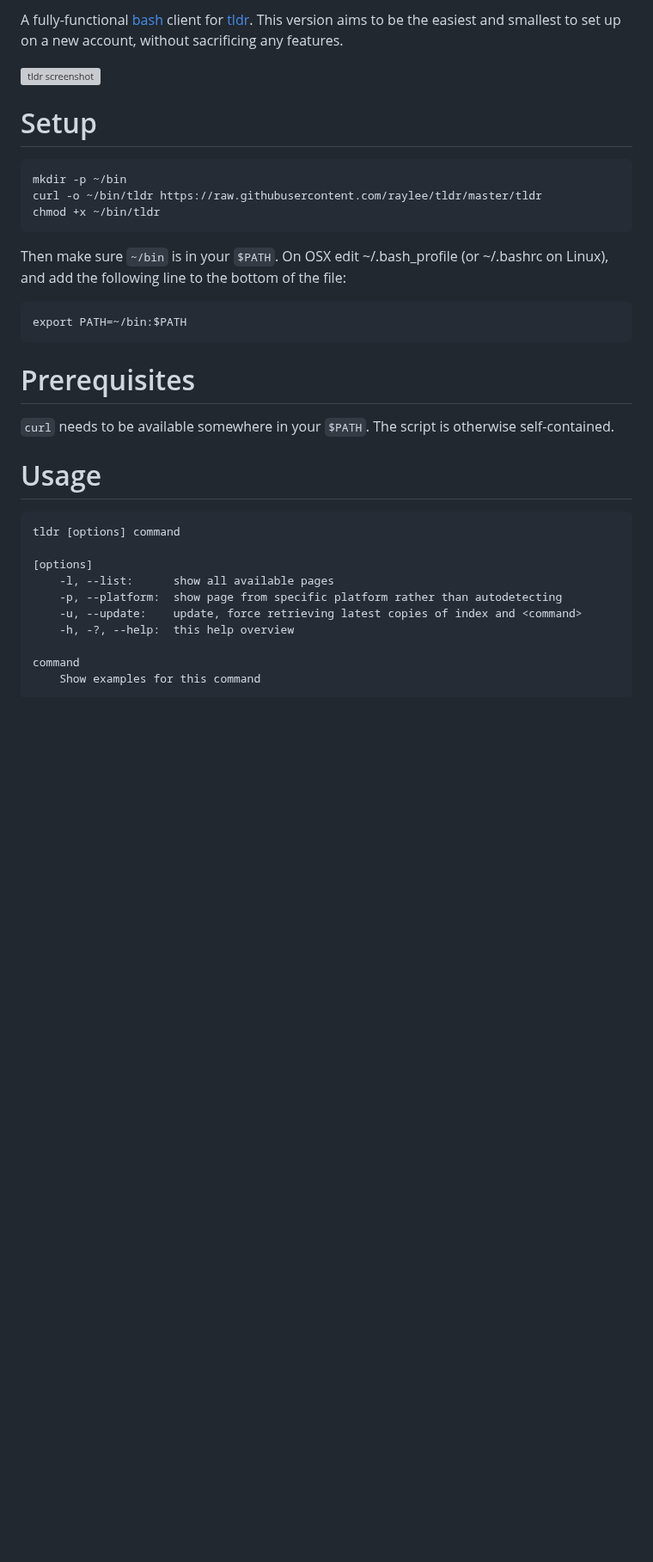
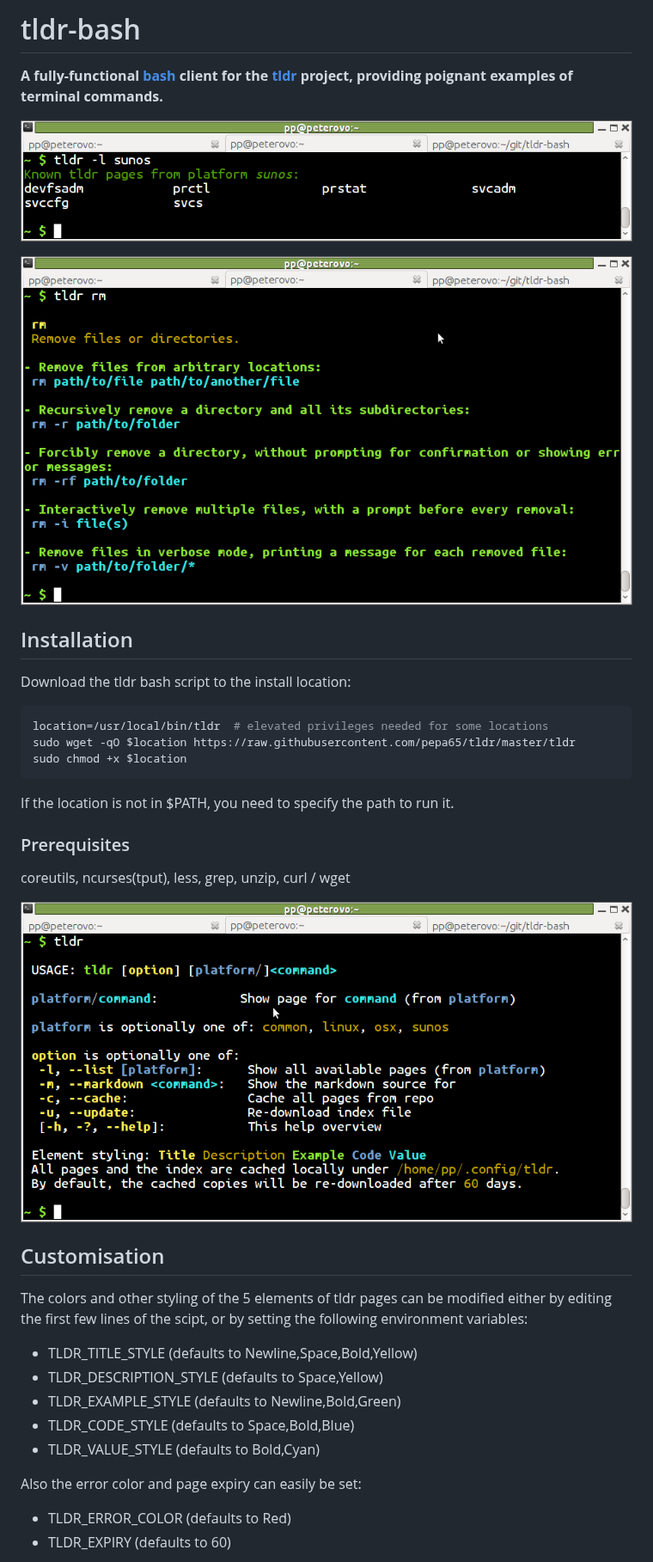
Before and after one commit to raylee/tldr-sh-client, a Markdown page: README.md, the part around one of its changes. Shown at 86% size. Rendered like a GitHub page; pictures changed too: tldr-list.png (added), tldr-page.png (added), tldr-usage.png (added); blank space fills up the shorter version; grey boxes are pictures that could not be loaded.

Commit message:
First release after having gone overboard in modifications and enhancements, particularly easy customization and option for downloading full pages archive.

````diff
--- a/README.md
+++ b/README.md
@@ -1,30 +1,40 @@
-A fully-functional [bash](https://en.wikipedia.org/wiki/Bash_%28Unix_shell%29) client for [tldr](https://github.com/rprieto/tldr/). This version aims to be the easiest and smallest to set up on a new account, without sacrificing any features.
+# tldr-bash
 
-![tldr screenshot](Screenshot.png?raw=true)
+**A fully-functional [bash](https://tiswww.case.edu/php/chet/bash/bashtop.html)
+client for the [tldr](https://github.com/rprieto/tldr/) project, providing
+poignant examples of terminal commands.**
 
-# Setup
+![tldr screenshot list](tldr-list.png?raw=true)
 
-	mkdir -p ~/bin
-	curl -o ~/bin/tldr https://raw.githubusercontent.com/raylee/tldr/master/tldr
-	chmod +x ~/bin/tldr
+![tldr screenshot page](tldr-page.png?raw=true)
 
-Then make sure `~/bin` is in your `$PATH`. On OSX edit ~/.bash_profile (or ~/.bashrc on Linux), and add the following line to the bottom of the file:
+## Installation
+Download the tldr bash script to the install location:
 
-	export PATH=~/bin:$PATH
+```bash
+location=/usr/local/bin/tldr  # elevated privileges needed for some locations
+sudo wget -qO $location https://raw.githubusercontent.com/pepa65/tldr/master/tldr
+sudo chmod +x $location
+```
 
-# Prerequisites
+If the location is not in $PATH, you need to specify the path to run it.
 
-`curl` needs to be available somewhere in your `$PATH`. The script is otherwise self-contained.
+### Prerequisites
+coreutils, ncurses(tput), less, grep, unzip, curl / wget
 
-# Usage
-	tldr [options] command
+![tldr screenshot usage](tldr-usage.png?raw=true)
 
-	[options]
-		-l, --list:      show all available pages
-		-p, --platform:  show page from specific platform rather than autodetecting
-		-u, --update:    update, force retrieving latest copies of index and <command>
-		-h, -?, --help:  this help overview
+## Customisation
+The colors and other styling of the 5 elements of tldr pages can be modified
+either by editing the first few lines of the scipt, or by setting the following
+environment variables:
+* TLDR_TITLE_STYLE (defaults to Newline,Space,Bold,Yellow)
+* TLDR_DESCRIPTION_STYLE (defaults to Space,Yellow)
+* TLDR_EXAMPLE_STYLE (defaults to Newline,Bold,Green)
+* TLDR_CODE_STYLE (defaults to Space,Bold,Blue)
+* TLDR_VALUE_STYLE (defaults to Bold,Cyan)
 
-	command
-		Show examples for this command
+Also the error color and page expiry can easily be set:
+* TLDR_ERROR_COLOR (defaults to Red)
+* TLDR_EXPIRY (defaults to 60)
 
````
Also changed, not shown: other parts of README.md (+8 -7 lines), tldr-customize.png (added), tldr-markdown.png (added), 3 other files.
